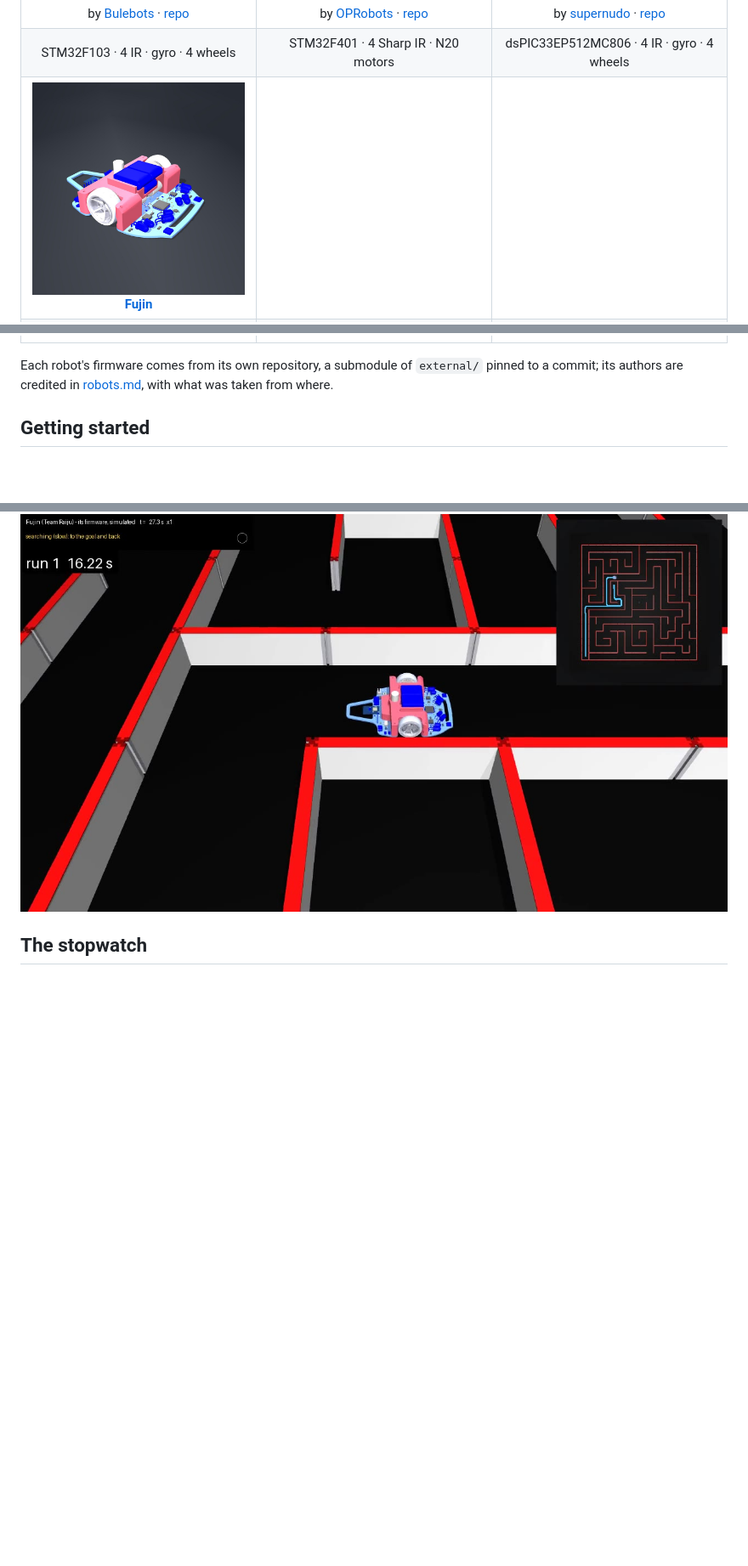
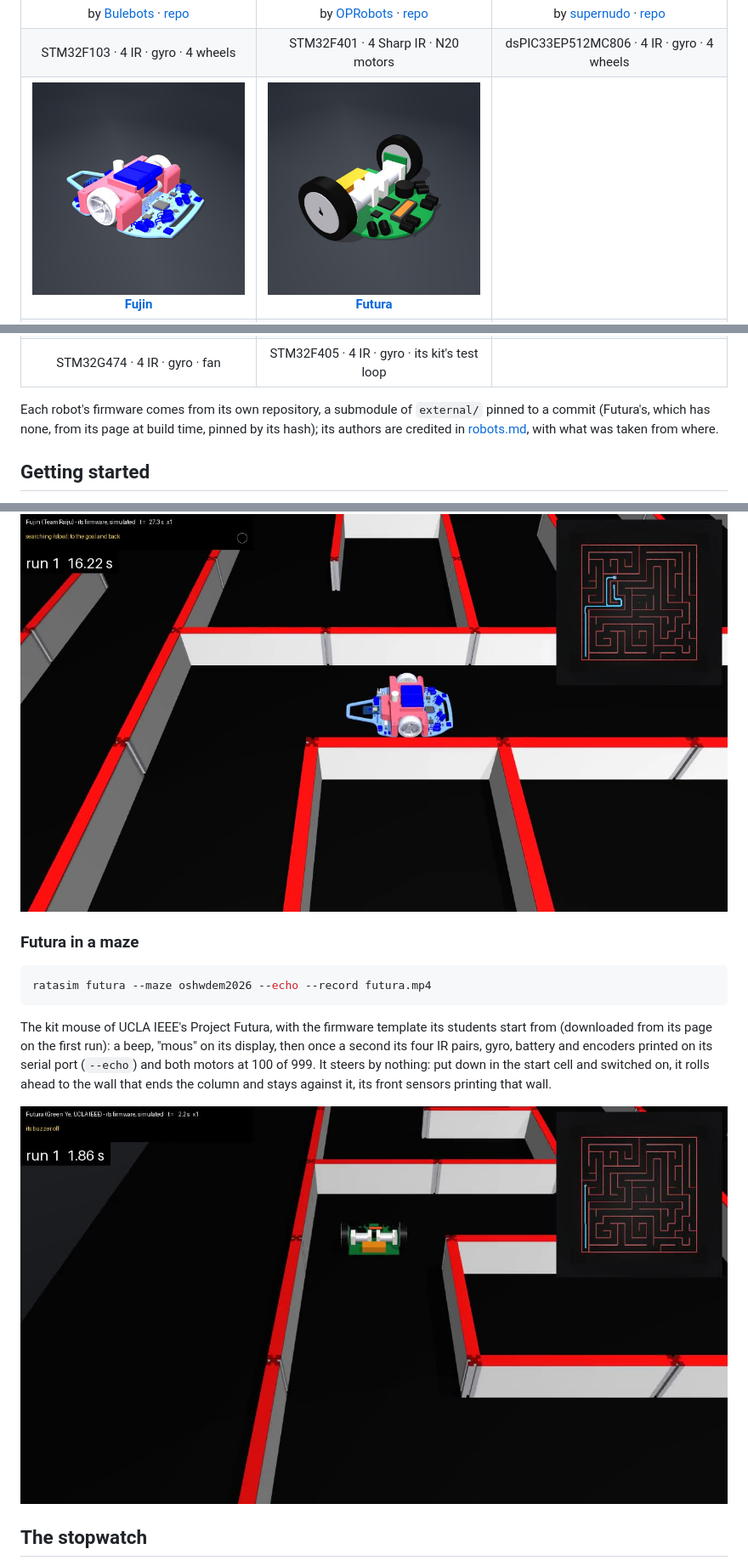
Before and after one commit to JavierIH/ratasim, a Markdown page: README.md, 3 parts joined by grey strips. Shown at 85% size. Drawn GitHub-style; pictures changed too: docs/images/maze-futura.jpg (added), docs/images/robots/futura.jpg (added); blank space fills up the shorter version.

Commit message:
Futura in the README's grid of robots and its run section, its section in robots.md, its portrait and its picture at the end of the start column
Co-Authored-By: Claude Opus 5.5 <noreply@anthropic.com>

````diff
--- a/README.md
+++ b/README.md
@@ -43,7 +43,7 @@ cells of 180 mm).
 </tr>
 <tr>
 <td align="center" width="33%"><a href="docs/robots.md#fujin"><img src="docs/images/robots/fujin.jpg" width="250"><br><b>Fujin</b></a></td>
-<td width="33%"></td>
+<td align="center" width="33%"><a href="docs/robots.md#futura"><img src="docs/images/robots/futura.jpg" width="250"><br><b>Futura</b></a></td>
 <td width="33%"></td>
 </tr>
 <tr>
@@ -53,13 +53,14 @@ cells of 180 mm).
 </tr>
 <tr>
 <td align="center">STM32G474 · 4 IR · gyro · fan</td>
-<td></td>
+<td align="center">STM32F405 · 4 IR · gyro · its kit's test loop</td>
 <td></td>
 </tr>
 </table>
 
-Each robot's firmware comes from its own repository, a submodule of `external/` pinned to a commit; its authors are
-credited in [robots.md](docs/robots.md), with what was taken from where.
+Each robot's firmware comes from its own repository, a submodule of `external/` pinned to a commit (Futura's, which
+has none, from its page at build time, pinned by its hash); its authors are credited in [robots.md](docs/robots.md),
+with what was taken from where.
 
 ## Getting started
 
@@ -199,6 +200,20 @@ front of its front sensors; two seconds' beep and it goes. It needs g++ 13 or cl
 
 ![Fujin searching the OSHWDEM 2026 maze](docs/images/maze-fujin.jpg)
 
+### Futura in a maze
+
+```sh
+ratasim futura --maze oshwdem2026 --echo --record futura.mp4
+```
+
+The kit mouse of UCLA IEEE's Project Futura, with the firmware template its students start from (downloaded from its
+page on the first run): a beep, "mous" on its display, then once a second its four IR pairs, gyro, battery and
+encoders printed on its serial port (`--echo`) and both motors at 100 of 999. It steers by nothing: put down in the
+start cell and switched on, it rolls ahead to the wall that ends the column and stays against it, its front sensors
+printing that wall.
+
+![Futura at the end of the start column](docs/images/maze-futura.jpg)
+
 ## The stopwatch
 
 Every runner times the robot's runs as at a competition: the stopwatch starts when the robot's centre leaves the
````
Also changed, not shown: other parts of README.md (+7 -3 lines), docs/robots.md (+49 -0 lines).
